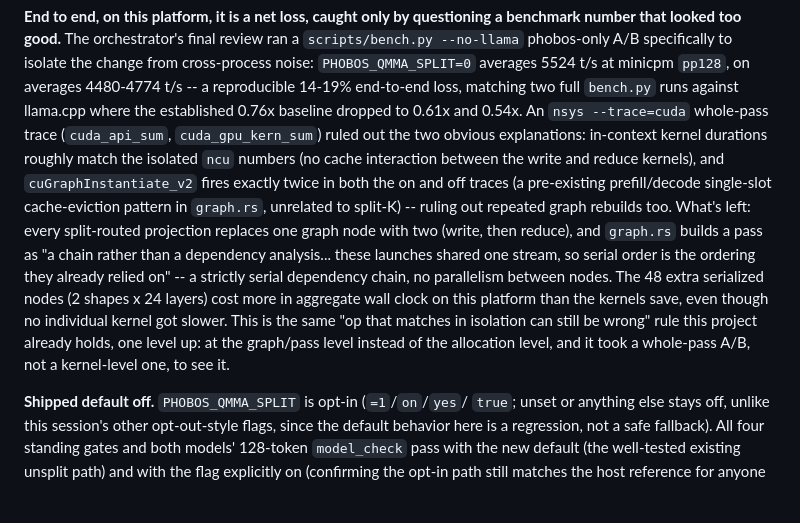
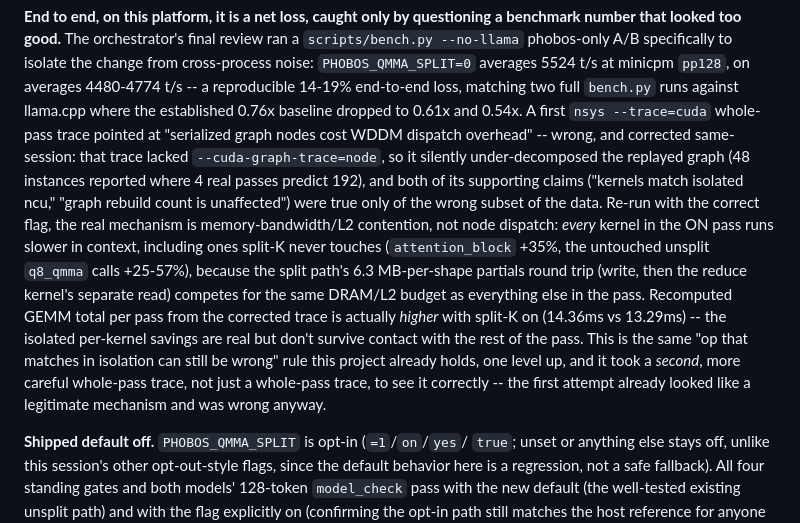
Before and after one commit to joa/phobos-lang, a Markdown page: autoresearch/beams/BEAMS.md, the part around the change. Drawn GitHub-style; blank space fills up the shorter version.

```diff
--- a/autoresearch/beams/BEAMS.md
+++ b/autoresearch/beams/BEAMS.md
@@ -1316,24 +1316,26 @@ to isolate the change from cross-process noise: `PHOBOS_QMMA_SPLIT=0`
 averages 5524 t/s at minicpm `pp128`, on averages 4480-4774 t/s -- a
 reproducible 14-19% end-to-end loss, matching two full `bench.py` runs
 against llama.cpp where the established 0.76x baseline dropped to 0.61x
-and 0.54x. An `nsys --trace=cuda` whole-pass trace (`cuda_api_sum`,
-`cuda_gpu_kern_sum`) ruled out the two obvious explanations: in-context
-kernel durations roughly match the isolated `ncu` numbers (no cache
-interaction between the write and reduce kernels), and `cuGraphInstantiate_v2`
-fires exactly twice in both the on and off traces (a pre-existing
-prefill/decode single-slot cache-eviction pattern in `graph.rs`, unrelated
-to split-K) -- ruling out repeated graph rebuilds too. What's left: every
-split-routed projection replaces one graph node with two (write, then
-reduce), and `graph.rs` builds a pass as "a chain rather than a dependency
-analysis... these launches shared one stream, so serial order is the
-ordering they already relied on" -- a strictly serial dependency chain, no
-parallelism between nodes. The 48 extra serialized nodes (2 shapes x 24
-layers) cost more in aggregate wall clock on this platform than the
-kernels save, even though no individual kernel got slower. This is the
-same "op that matches in isolation can still be wrong" rule this project
-already holds, one level up: at the graph/pass level instead of the
-allocation level, and it took a whole-pass A/B, not a kernel-level one, to
-see it.
+and 0.54x. A first `nsys --trace=cuda` whole-pass trace pointed at
+"serialized graph nodes cost WDDM dispatch overhead" -- wrong, and
+corrected same-session: that trace lacked `--cuda-graph-trace=node`, so it
+silently under-decomposed the replayed graph (48 instances reported where
+4 real passes predict 192), and both of its supporting claims ("kernels
+match isolated ncu," "graph rebuild count is unaffected") were true only
+of the wrong subset of the data. Re-run with the correct flag, the real
+mechanism is memory-bandwidth/L2 contention, not node dispatch: *every*
+kernel in the ON pass runs slower in context, including ones split-K never
+touches (`attention_block` +35%, the untouched unsplit `q8_qmma` calls
++25-57%), because the split path's 6.3 MB-per-shape partials round trip
+(write, then the reduce kernel's separate read) competes for the same
+DRAM/L2 budget as everything else in the pass. Recomputed GEMM total per
+pass from the corrected trace is actually *higher* with split-K on
+(14.36ms vs 13.29ms) -- the isolated per-kernel savings are real but don't
+survive contact with the rest of the pass. This is the same "op that
+matches in isolation can still be wrong" rule this project already holds,
+one level up, and it took a *second*, more careful whole-pass trace, not
+just a whole-pass trace, to see it correctly -- the first attempt already
+looked like a legitimate mechanism and was wrong anyway.
 
 **Shipped default off.** `PHOBOS_QMMA_SPLIT` is opt-in (`=1`/`on`/`yes`/
 `true`; unset or anything else stays off, unlike this session's other
```
Also changed, not shown: autoresearch/beams/q8-qmma-split-k.md (+68 -45 lines).
